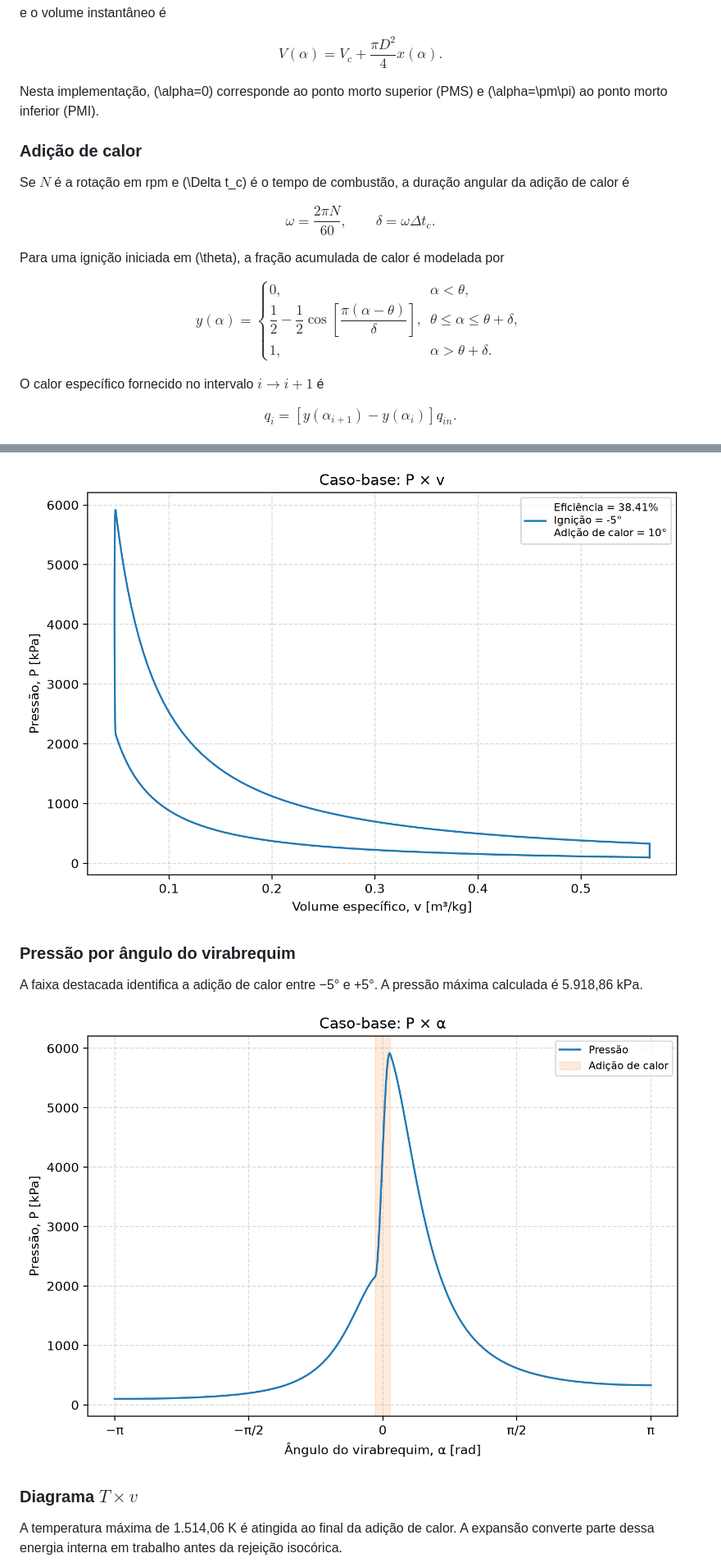
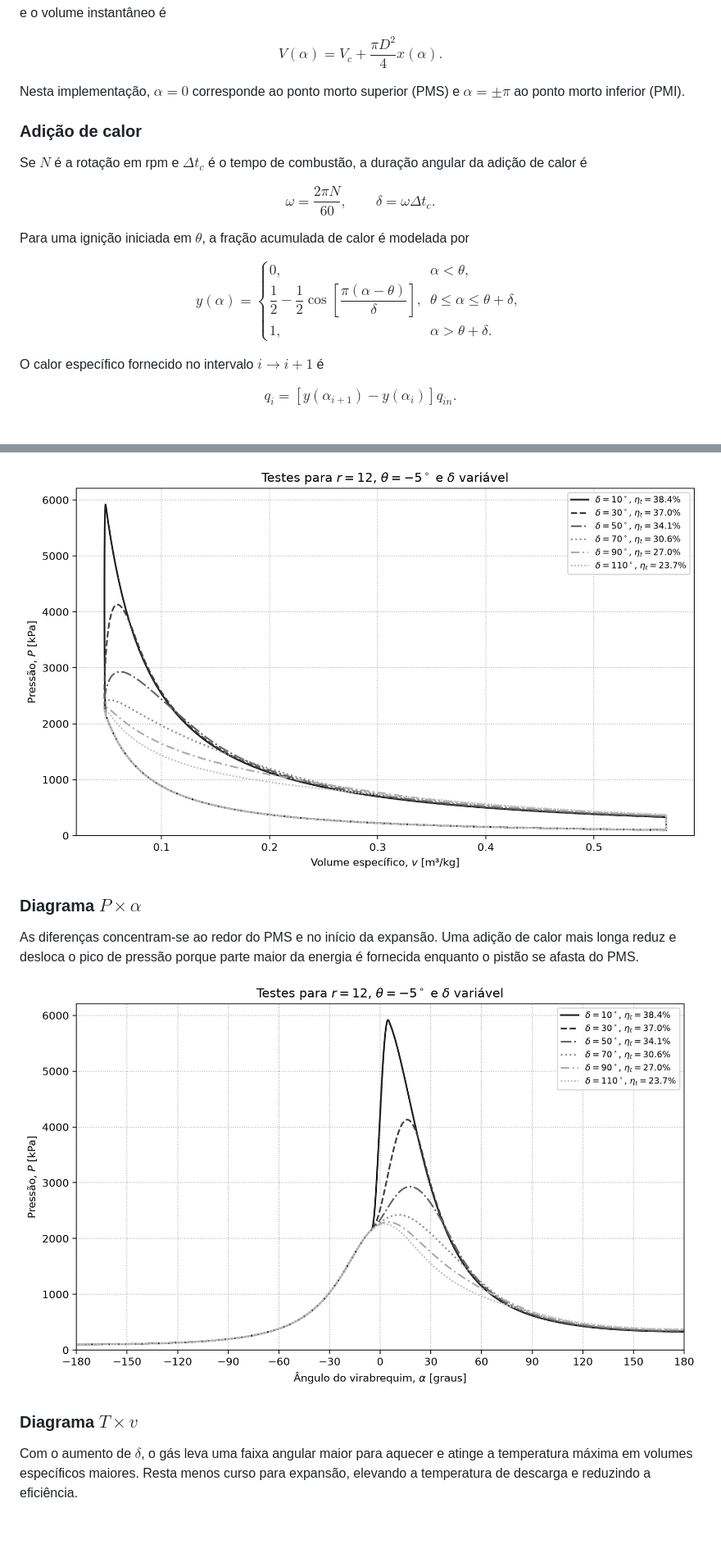
Before and after one commit to guipradow/FTHA_optimization, a Markdown page: README.md, 2 parts joined by grey strips. Shown at 82% size. Rendered like a GitHub page; pictures changed too: img/article_variable_delta_pressure_vs_crank_angle.png (added), img/article_variable_delta_pressure_vs_volume.png (added); blank space fills up the shorter version.

```diff
--- a/README.md
+++ b/README.md
@@ -50,12 +50,12 @@ $$
 V(\alpha)=V_c+\frac{\pi D^2}{4}x(\alpha).
 $$
 
-Nesta implementação, \(\alpha=0\) corresponde ao ponto morto superior (PMS) e
-\(\alpha=\pm\pi\) ao ponto morto inferior (PMI).
+Nesta implementação, $\alpha=0$ corresponde ao ponto morto superior (PMS) e
+$\alpha=\pm\pi$ ao ponto morto inferior (PMI).
 
 ### Adição de calor
 
-Se $N$ é a rotação em rpm e \(\Delta t_c\) é o tempo de combustão, a duração
+Se $N$ é a rotação em rpm e $\Delta t_c$ é o tempo de combustão, a duração
 angular da adição de calor é
 
 $$
@@ -64,16 +64,16 @@ $$
 \delta=\omega\Delta t_c.
 $$
 
-Para uma ignição iniciada em \(\theta\), a fração acumulada de calor é modelada
+Para uma ignição iniciada em $\theta$, a fração acumulada de calor é modelada
 por
 
 $$
 y(\alpha)=
 \begin{cases}
-0, & \alpha<\theta,\\[4pt]
+0, & \alpha<\theta,\\
 \dfrac{1}{2}-\dfrac{1}{2}
 \cos\!\left[\dfrac{\pi(\alpha-\theta)}{\delta}\right],
-& \theta\leq\alpha\leq\theta+\delta,\\[8pt]
+& \theta\leq\alpha\leq\theta+\delta,\\
 1, & \alpha>\theta+\delta.
 \end{cases}
 $$
@@ -165,16 +169,17 @@ de pressão ocorre próximo ao PMS, durante a adição finita de calor.
 
-![Validação do caso do artigo em diagrama P por v](img/base_case_pressure_vs_specific_volume.png)
+![Testes do artigo em diagrama P por v](img/article_variable_delta_pressure_vs_volume.png)
 
-### Pressão por ângulo do virabrequim
+### Diagrama $P\times\alpha$
 
-A faixa destacada identifica a adição de calor entre −5° e +5°. A pressão máxima
-calculada é 5.918,86 kPa.
+As diferenças concentram-se ao redor do PMS e no início da expansão. Uma adição
+de calor mais longa reduz e desloca o pico de pressão porque parte maior da
+energia é fornecida enquanto o pistão se afasta do PMS.
 
-![Validação da pressão por ângulo do virabrequim](img/base_case_pressure_vs_crank_angle.png)
+![Testes do artigo da pressão por ângulo do virabrequim](img/article_variable_delta_pressure_vs_crank_angle.png)
 
 ### Diagrama $T\times v$
 
-A temperatura máxima de 1.514,06 K é atingida ao final da adição de calor. A
-expansão converte parte dessa energia interna em trabalho antes da rejeição
-isocórica.
+Com o aumento de $\delta$, o gás leva uma faixa angular maior para aquecer e
+atinge a temperatura máxima em volumes específicos maiores. Resta menos curso
+para expansão, elevando a temperatura de descarga e reduzindo a eficiência.
 
```
Also changed, not shown: other parts of README.md (+37 -36 lines), img/article_variable_delta_log_pressure_vs_log_volume.png (added), img/article_variable_delta_temperature_vs_volume.png (added), 2 other files.
